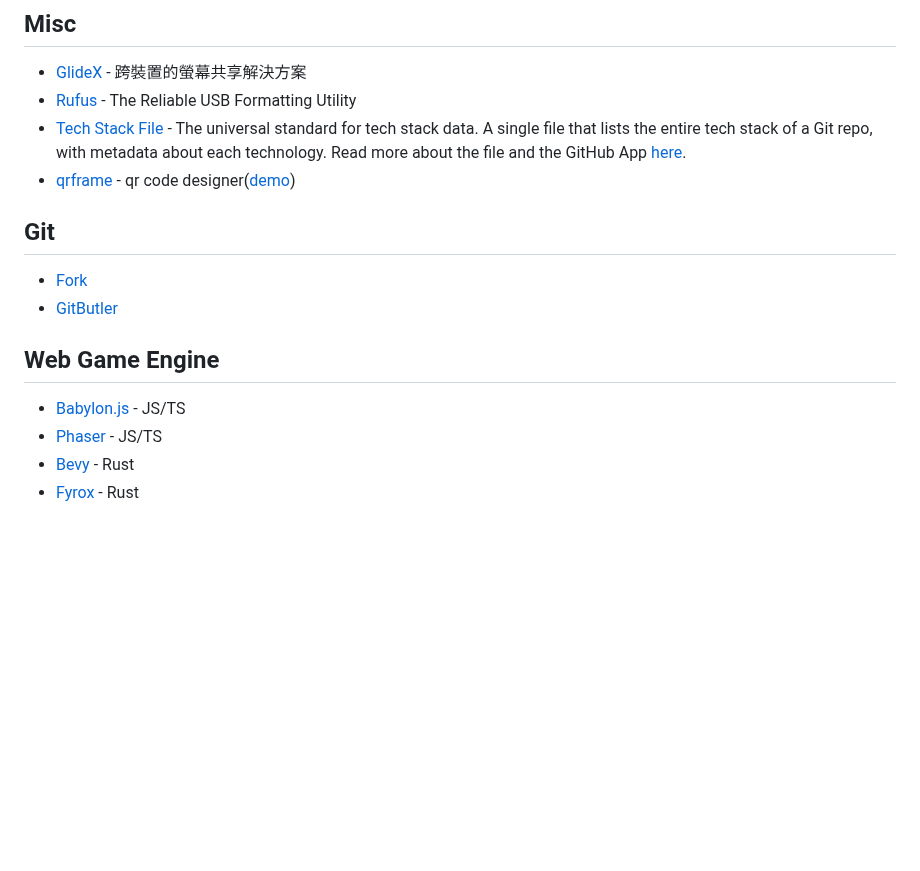
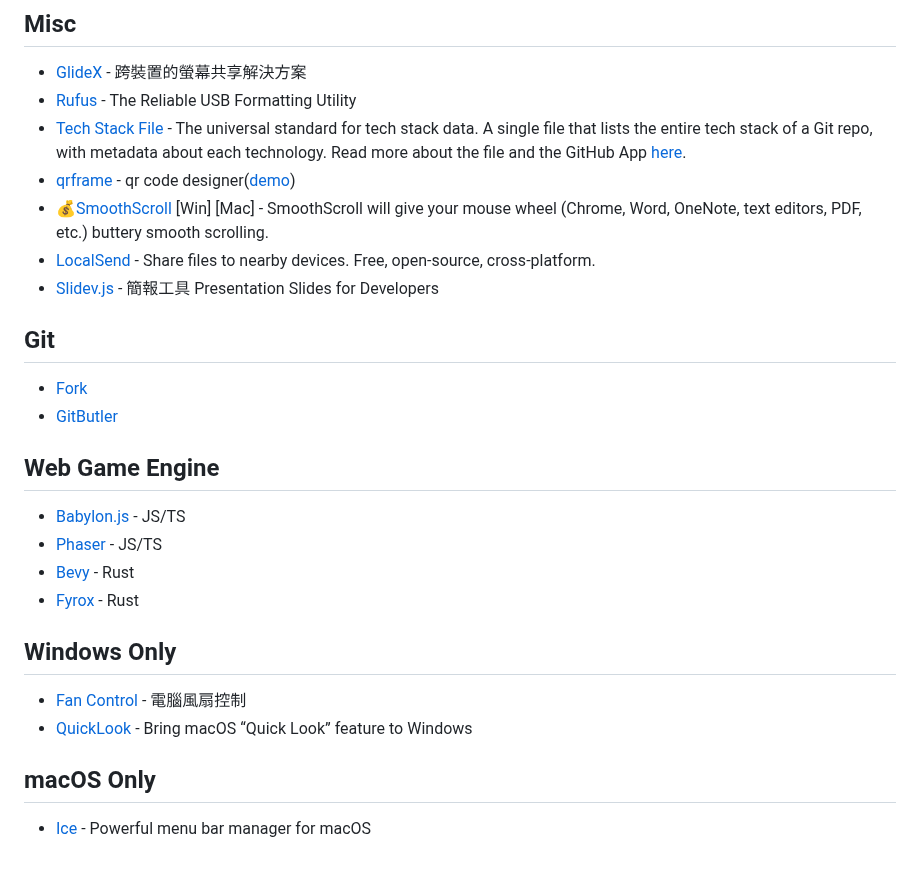
Before and after one commit to seanmars/my-awesome-tools, a Markdown page: docs/README.md, the part around the change. GitHub-like rendering; blank space fills up the shorter version.

```diff
--- a/docs/README.md
+++ b/docs/README.md
@@ -99,6 +99,9 @@
 - [Rufus](https://github.com/pbatard/rufus) - The Reliable USB Formatting Utility
 - [Tech Stack File](https://stackshare.io/tech-stack-file) - The universal standard for tech stack data. A single file that lists the entire tech stack of a Git repo, with metadata about each technology. Read more about the file and the GitHub App [here](https://stackshare.io/posts/introducing-the-tech-stack-file).
 - [qrframe](https://github.com/zhengkyl/qrframe) - qr code designer([demo](https://qrframe.kylezhe.ng/))
+- 💰[SmoothScroll](https://www.smoothscroll.net) [Win] [Mac] - SmoothScroll will give your mouse wheel (Chrome, Word, OneNote, text editors, PDF, etc.) buttery smooth scrolling.
+- [LocalSend](https://localsend.org/) - Share files to nearby devices. Free, open-source, cross-platform.
+- [Slidev.js](https://sli.dev/) - 簡報工具 Presentation Slides for Developers
 
 ## Git
 
@@ -111,3 +114,12 @@
 - [Phaser](https://phaser.io/) - JS/TS
 - [Bevy](https://bevyengine.org/) - Rust
 - [Fyrox](https://fyrox.rs/) - Rust
+
+## Windows Only
+
+- [Fan Control](https://getfancontrol.com/) - 電腦風扇控制
+- [QuickLook](https://github.com/QL-Win/QuickLook) - Bring macOS “Quick Look” feature to Windows
+
+## macOS Only
+
+- [Ice](https://github.com/jordanbaird/Ice) - Powerful menu bar manager for macOS
```
